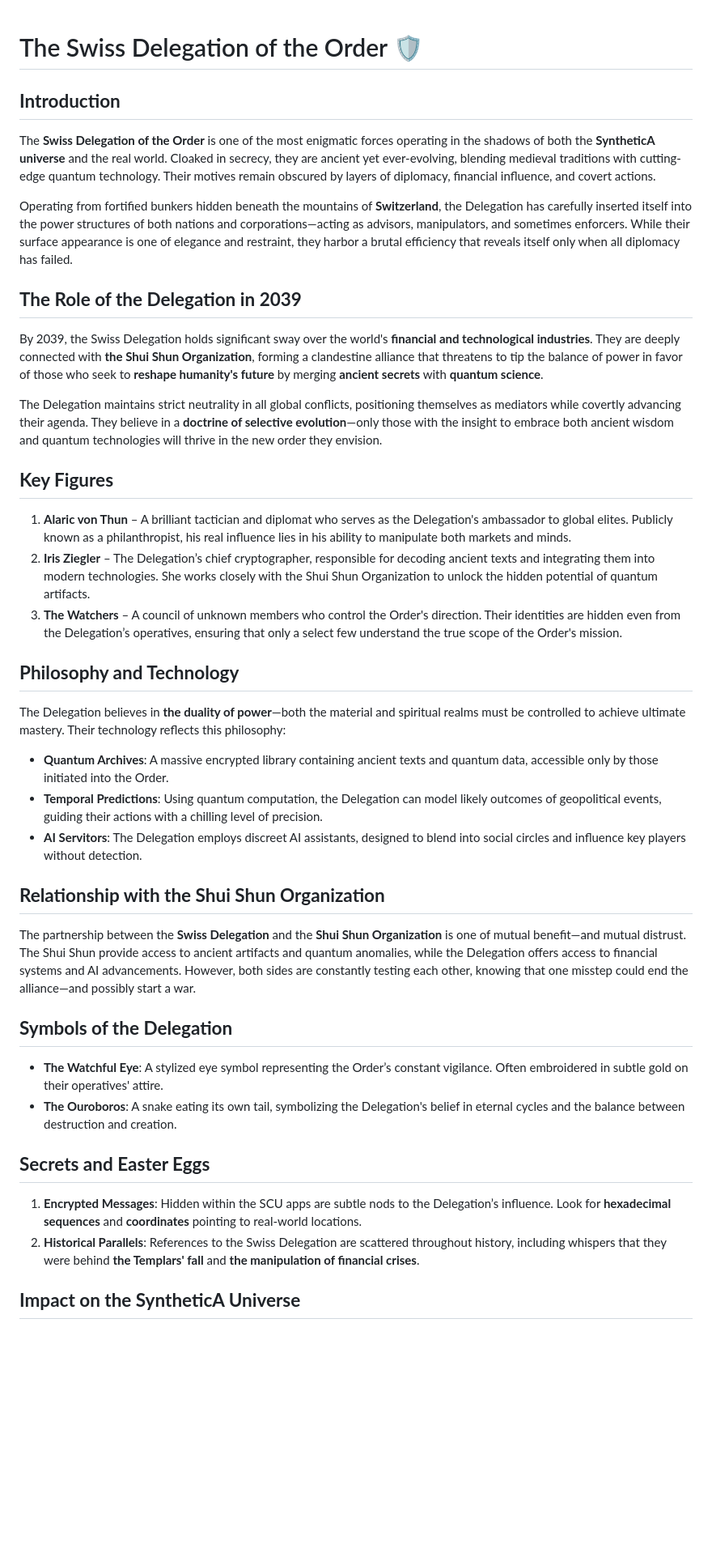
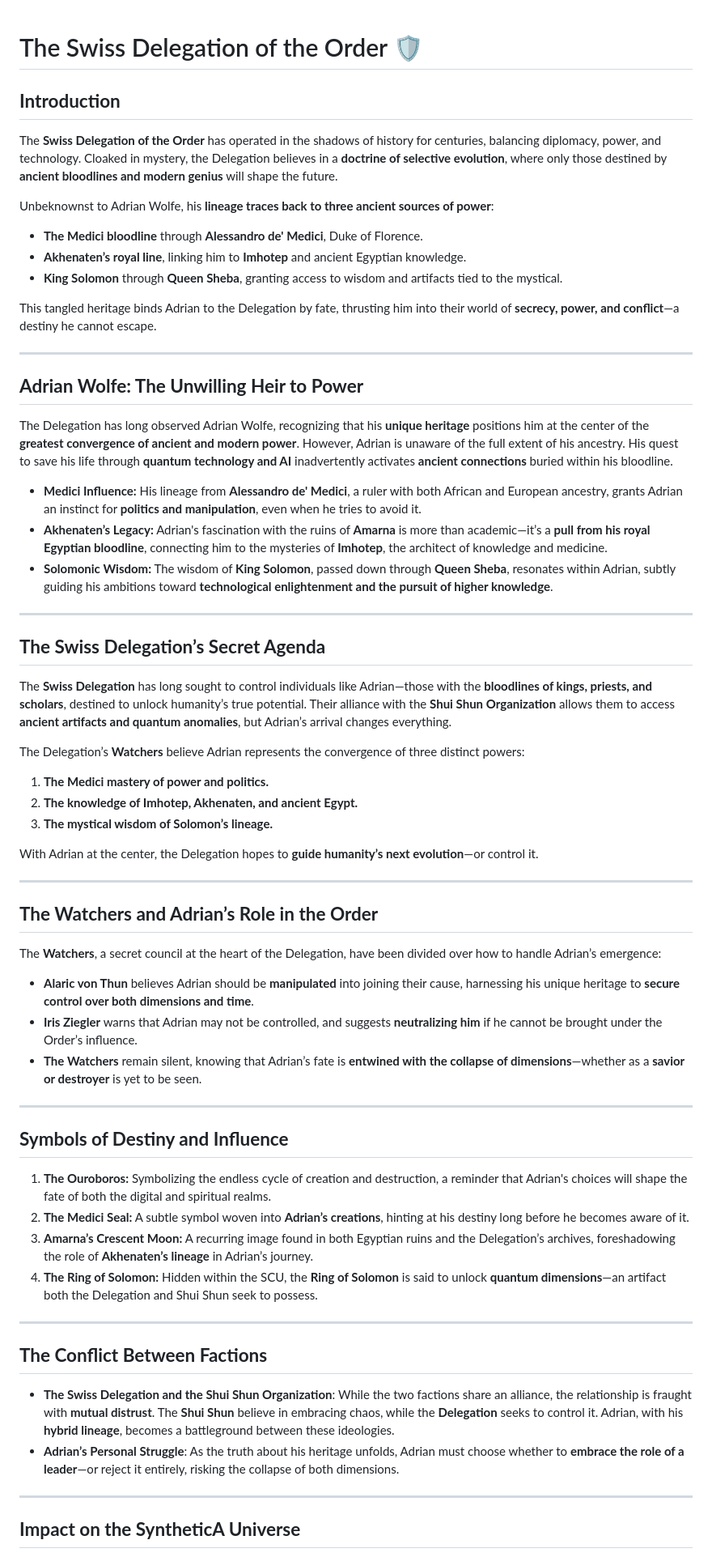
Before and after one commit to ARKTIK-Initiative/SyntheticA-Cinematic-Universe, a Markdown page: Lore/swiss_delegation.md, the part around one of its changes. Shown at 81% size. Drawn GitHub-style; blank space fills up the shorter version.

```diff
--- a/Lore/swiss_delegation.md
+++ b/Lore/swiss_delegation.md
@@ -1,36 +1,58 @@
-
 # The Swiss Delegation of the Order 🛡️
 
 ## **Introduction**
-The **Swiss Delegation of the Order** is one of the most enigmatic forces operating in the shadows of both the **SyntheticA universe** and the real world. Cloaked in secrecy, they are ancient yet ever-evolving, blending medieval traditions with cutting-edge quantum technology. Their motives remain obscured by layers of diplomacy, financial influence, and covert actions.
+The **Swiss Delegation of the Order** has operated in the shadows of history for centuries, balancing diplomacy, power, and technology. Cloaked in mystery, the Delegation believes in a **doctrine of selective evolution**, where only those destined by **ancient bloodlines and modern genius** will shape the future.
 
-Operating from fortified bunkers hidden beneath the mountains of **Switzerland**, the Delegation has carefully inserted itself into the power structures of both nations and corporations—acting as advisors, manipulators, and sometimes enforcers. While their surface appearance is one of elegance and restraint, they harbor a brutal efficiency that reveals itself only when all diplomacy has failed.
+Unbeknownst to Adrian Wolfe, his **lineage traces back to three ancient sources of power**:
+- **The Medici bloodline** through **Alessandro de' Medici**, Duke of Florence.
+- **Akhenaten’s royal line**, linking him to **Imhotep** and ancient Egyptian knowledge.
+- **King Solomon** through **Queen Sheba**, granting access to wisdom and artifacts tied to the mystical.
 
-## **The Role of the Delegation in 2039**
-By 2039, the Swiss Delegation holds significant sway over the world's **financial and technological industries**. They are deeply connected with **the Shui Shun Organization**, forming a clandestine alliance that threatens to tip the balance of power in favor of those who seek to **reshape humanity's future** by merging **ancient secrets** with **quantum science**.
+This tangled heritage binds Adrian to the Delegation by fate, thrusting him into their world of **secrecy, power, and conflict**—a destiny he cannot escape.
 
-The Delegation maintains strict neutrality in all global conflicts, positioning themselves as mediators while covertly advancing their agenda. They believe in a **doctrine of selective evolution**—only those with the insight to embrace both ancient wisdom and quantum technologies will thrive in the new order they envision.
+---
 
-## **Key Figures**
-1. **Alaric von Thun** – A brilliant tactician and diplomat who serves as the Delegation's ambassador to global elites. Publicly known as a philanthropist, his real influence lies in his ability to manipulate both markets and minds.
-2. **Iris Ziegler** – The Delegation’s chief cryptographer, responsible for decoding ancient texts and integrating them into modern technologies. She works closely with the Shui Shun Organization to unlock the hidden potential of quantum artifacts.
-3. **The Watchers** – A council of unknown members who control the Order's direction. Their identities are hidden even from the Delegation’s operatives, ensuring that only a select few understand the true scope of the Order's mission.
+## **Adrian Wolfe: The Unwilling Heir to Power**
+The Delegation has long observed Adrian Wolfe, recognizing that his **unique heritage** positions him at the center of the **greatest convergence of ancient and modern power**. However, Adrian is unaware of the full extent of his ancestry. His quest to save his life through **quantum technology and AI** inadvertently activates **ancient connections** buried within his bloodline.
 
-## **Philosophy and Technology**
-The Delegation believes in **the duality of power**—both the material and spiritual realms must be controlled to achieve ultimate mastery. Their technology reflects this philosophy:
-- **Quantum Archives**: A massive encrypted library containing ancient texts and quantum data, accessible only by those initiated into the Order.
-- **Temporal Predictions**: Using quantum computation, the Delegation can model likely outcomes of geopolitical events, guiding their actions with a chilling level of precision.
-- **AI Servitors**: The Delegation employs discreet AI assistants, designed to blend into social circles and influence key players without detection.
+- **Medici Influence:** His lineage from **Alessandro de' Medici**, a ruler with both African and European ancestry, grants Adrian an instinct for **politics and manipulation**, even when he tries to avoid it.
+- **Akhenaten’s Legacy:** Adrian's fascination with the ruins of **Amarna** is more than academic—it’s a **pull from his royal Egyptian bloodline**, connecting him to the mysteries of **Imhotep**, the architect of knowledge and medicine.
+- **Solomonic Wisdom:** The wisdom of **King Solomon**, passed down through **Queen Sheba**, resonates within Adrian, subtly guiding his ambitions toward **technological enlightenment and the pursuit of higher knowledge**.
 
-## **Relationship with the Shui Shun Organization**
-The partnership between the **Swiss Delegation** and the **Shui Shun Organization** is one of mutual benefit—and mutual distrust. The Shui Shun provide access to ancient artifacts and quantum anomalies, while the Delegation offers access to financial systems and AI advancements. However, both sides are constantly testing each other, knowing that one misstep could end the alliance—and possibly start a war.
+---
 
-## **Symbols of the Delegation**
-- **The Watchful Eye**: A stylized eye symbol representing the Order’s constant vigilance. Often embroidered in subtle gold on their operatives' attire.
-- **The Ouroboros**: A snake eating its own tail, symbolizing the Delegation's belief in eternal cycles and the balance between destruction and creation.
+## **The Swiss Delegation’s Secret Agenda**
+The **Swiss Delegation** has long sought to control individuals like Adrian—those with the **bloodlines of kings, priests, and scholars**, destined to unlock humanity’s true potential. Their alliance with the **Shui Shun Organization** allows them to access **ancient artifacts and quantum anomalies**, but Adrian’s arrival changes everything.
 
-## **Secrets and Easter Eggs**
-1. **Encrypted Messages**: Hidden within the SCU apps are subtle nods to the Delegation’s influence. Look for **hexadecimal sequences** and **coordinates** pointing to real-world locations.
-2. **Historical Parallels**: References to the Swiss Delegation are scattered throughout history, including whispers that they were behind **the Templars' fall** and **the manipulation of financial crises**.
+The Delegation’s **Watchers** believe Adrian represents the convergence of three distinct powers:
+1. **The Medici mastery of power and politics.**
+2. **The knowledge of Imhotep, Akhenaten, and ancient Egypt.**
+3. **The mystical wisdom of Solomon’s lineage.**
+
+With Adrian at the center, the Delegation hopes to **guide humanity’s next evolution**—or control it.
+
+---
+
+## **The Watchers and Adrian’s Role in the Order**
+The **Watchers**, a secret council at the heart of the Delegation, have been divided over how to handle Adrian’s emergence:
+- **Alaric von Thun** believes Adrian should be **manipulated** into joining their cause, harnessing his unique heritage to **secure control over both dimensions and time**.
+- **Iris Ziegler** warns that Adrian may not be controlled, and suggests **neutralizing him** if he cannot be brought under the Order’s influence.
+- **The Watchers** remain silent, knowing that Adrian’s fate is **entwined with the collapse of dimensions**—whether as a **savior or destroyer** is yet to be seen.
+
+---
+
+## **Symbols of Destiny and Influence**
+1. **The Ouroboros:** Symbolizing the endless cycle of creation and destruction, a reminder that Adrian's choices will shape the fate of both the digital and spiritual realms.
+2. **The Medici Seal:** A subtle symbol woven into **Adrian’s creations**, hinting at his destiny long before he becomes aware of it.
+3. **Amarna’s Crescent Moon:** A recurring image found in both Egyptian ruins and the Delegation’s archives, foreshadowing the role of **Akhenaten’s lineage** in Adrian’s journey.
+4. **The Ring of Solomon:** Hidden within the SCU, the **Ring of Solomon** is said to unlock **quantum dimensions**—an artifact both the Delegation and Shui Shun seek to possess.
+
+---
+
+## **The Conflict Between Factions**
+- **The Swiss Delegation and the Shui Shun Organization**: While the two factions share an alliance, the relationship is fraught with **mutual distrust**. The **Shui Shun** believe in embracing chaos, while the **Delegation** seeks to control it. Adrian, with his **hybrid lineage**, becomes a battleground between these ideologies.
+- **Adrian’s Personal Struggle**: As the truth about his heritage unfolds, Adrian must choose whether to **embrace the role of a leader**—or reject it entirely, risking the collapse of both dimensions.
+
+---
 
 ## **Impact on the SyntheticA Universe**
```
Also changed, not shown: other parts of Lore/swiss_delegation.md (+25 -1 lines).
